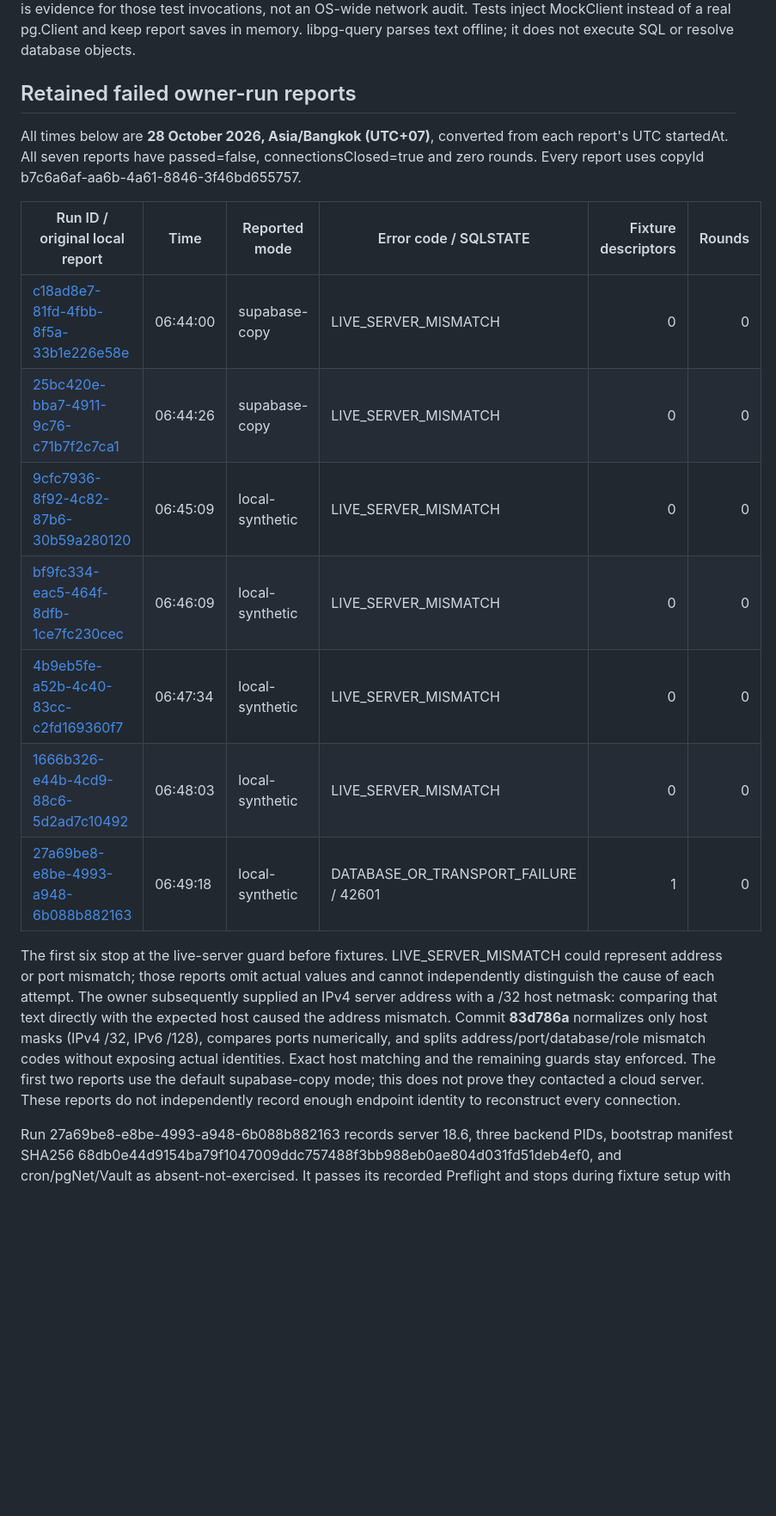
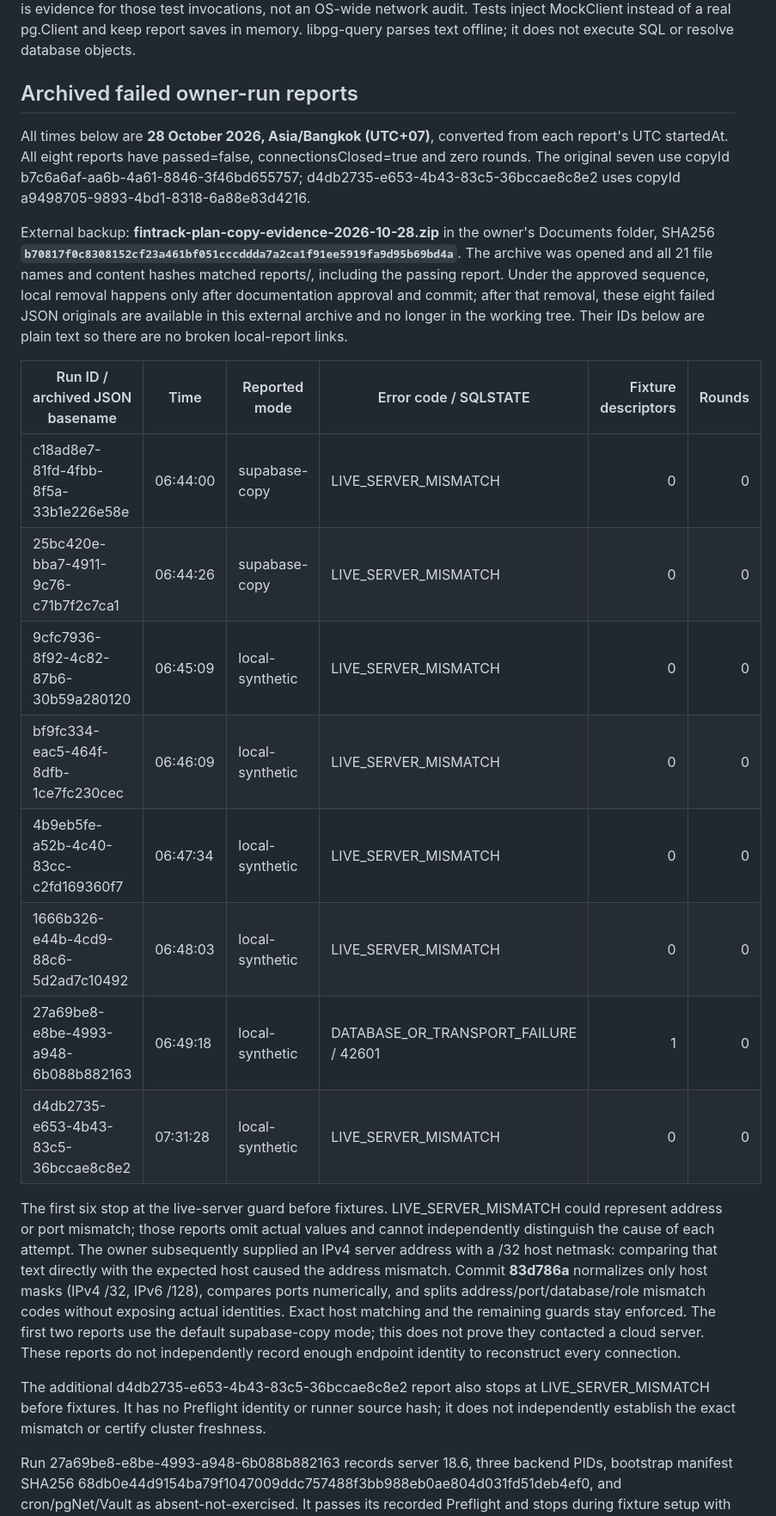
Before and after one commit to in83ane/fintrack, a Markdown page: docs/local-postgres-copy-evidence.md, the part around one of its changes. Shown at 86% size. Rendered like a GitHub page; blank space fills up the shorter version.

Commit message:
docs: archive failed local run reports outside repo and update references

```diff
--- a/docs/local-postgres-copy-evidence.md
+++ b/docs/local-postgres-copy-evidence.md
@@ -16,21 +16,26 @@ Both named test commands ran from scripts/plan-copy. npm run check --prefix scri
 
 The audit's combined process replaced net.Socket.prototype.connect, net.connect, net.createConnection and tls.connect with a counter/throw function before importing the two test files, and synchronized builtin ESM exports. Its final output was **AUDIT_TCP_TLS_CONNECTION_ATTEMPTS=0**, with 110 passing tests. This is evidence for those test invocations, not an OS-wide network audit. Tests inject MockClient instead of a real pg.Client and keep report saves in memory. libpg-query parses text offline; it does not execute SQL or resolve database objects.
 
-## Retained failed owner-run reports
+## Archived failed owner-run reports
 
-All times below are **28 October 2026, Asia/Bangkok (UTC+07)**, converted from each report's UTC startedAt. All seven reports have passed=false, connectionsClosed=true and zero rounds. Every report uses copyId b7c6a6af-aa6b-4a61-8846-3f46bd655757.
+All times below are **28 October 2026, Asia/Bangkok (UTC+07)**, converted from each report's UTC startedAt. All eight reports have passed=false, connectionsClosed=true and zero rounds. The original seven use copyId b7c6a6af-aa6b-4a61-8846-3f46bd655757; d4db2735-e653-4b43-83c5-36bccae8c8e2 uses copyId a9498705-9893-4bd1-8318-6a88e83d4216.
 
-| Run ID / original local report | Time | Reported mode | Error code / SQLSTATE | Fixture descriptors | Rounds |
+External backup: **fintrack-plan-copy-evidence-2026-10-28.zip** in the owner's Documents folder, SHA256 **`b70817f0c8308152cf23a461bf051cccddda7a2ca1f91ee5919fa9d95b69bd4a`**. The archive was opened and all 21 file names and content hashes matched reports/, including the passing report. Under the approved sequence, local removal happens only after documentation approval and commit; after that removal, these eight failed JSON originals are available in this external archive and no longer in the working tree. Their IDs below are plain text so there are no broken local-report links.
+
+| Run ID / archived JSON basename | Time | Reported mode | Error code / SQLSTATE | Fixture descriptors | Rounds |
 |---|---|---|---|---:|---:|
-| [c18ad8e7-81fd-4fbb-8f5a-33b1e226e58e](../scripts/plan-copy/reports/c18ad8e7-81fd-4fbb-8f5a-33b1e226e58e.json) | 06:44:00 | supabase-copy | LIVE_SERVER_MISMATCH | 0 | 0 |
-| [25bc420e-bba7-4911-9c76-c71b7f2c7ca1](../scripts/plan-copy/reports/25bc420e-bba7-4911-9c76-c71b7f2c7ca1.json) | 06:44:26 | supabase-copy | LIVE_SERVER_MISMATCH | 0 | 0 |
-| [9cfc7936-8f92-4c82-87b6-30b59a280120](../scripts/plan-copy/reports/9cfc7936-8f92-4c82-87b6-30b59a280120.json) | 06:45:09 | local-synthetic | LIVE_SERVER_MISMATCH | 0 | 0 |
-| [bf9fc334-eac5-464f-8dfb-1ce7fc230cec](../scripts/plan-copy/reports/bf9fc334-eac5-464f-8dfb-1ce7fc230cec.json) | 06:46:09 | local-synthetic | LIVE_SERVER_MISMATCH | 0 | 0 |
-| [4b9eb5fe-a52b-4c40-83cc-c2fd169360f7](../scripts/plan-copy/reports/4b9eb5fe-a52b-4c40-83cc-c2fd169360f7.json) | 06:47:34 | local-synthetic | LIVE_SERVER_MISMATCH | 0 | 0 |
-| [1666b326-e44b-4cd9-88c6-5d2ad7c10492](../scripts/plan-copy/reports/1666b326-e44b-4cd9-88c6-5d2ad7c10492.json) | 06:48:03 | local-synthetic | LIVE_SERVER_MISMATCH | 0 | 0 |
-| [27a69be8-e8be-4993-a948-6b088b882163](../scripts/plan-copy/reports/27a69be8-e8be-4993-a948-6b088b882163.json) | 06:49:18 | local-synthetic | DATABASE_OR_TRANSPORT_FAILURE / 42601 | 1 | 0 |
+| c18ad8e7-81fd-4fbb-8f5a-33b1e226e58e | 06:44:00 | supabase-copy | LIVE_SERVER_MISMATCH | 0 | 0 |
+| 25bc420e-bba7-4911-9c76-c71b7f2c7ca1 | 06:44:26 | supabase-copy | LIVE_SERVER_MISMATCH | 0 | 0 |
+| 9cfc7936-8f92-4c82-87b6-30b59a280120 | 06:45:09 | local-synthetic | LIVE_SERVER_MISMATCH | 0 | 0 |
+| bf9fc334-eac5-464f-8dfb-1ce7fc230cec | 06:46:09 | local-synthetic | LIVE_SERVER_MISMATCH | 0 | 0 |
+| 4b9eb5fe-a52b-4c40-83cc-c2fd169360f7 | 06:47:34 | local-synthetic | LIVE_SERVER_MISMATCH | 0 | 0 |
+| 1666b326-e44b-4cd9-88c6-5d2ad7c10492 | 06:48:03 | local-synthetic | LIVE_SERVER_MISMATCH | 0 | 0 |
+| 27a69be8-e8be-4993-a948-6b088b882163 | 06:49:18 | local-synthetic | DATABASE_OR_TRANSPORT_FAILURE / 42601 | 1 | 0 |
+| d4db2735-e653-4b43-83c5-36bccae8c8e2 | 07:31:28 | local-synthetic | LIVE_SERVER_MISMATCH | 0 | 0 |
 
 The first six stop at the live-server guard before fixtures. LIVE_SERVER_MISMATCH could represent address or port mismatch; those reports omit actual values and cannot independently distinguish the cause of each attempt. The owner subsequently supplied an IPv4 server address with a /32 host netmask: comparing that text directly with the expected host caused the address mismatch. Commit **83d786a** normalizes only host masks (IPv4 /32, IPv6 /128), compares ports numerically, and splits address/port/database/role mismatch codes without exposing actual identities. Exact host matching and the remaining guards stay enforced. The first two reports use the default supabase-copy mode; this does not prove they contacted a cloud server. These reports do not independently record enough endpoint identity to reconstruct every connection.
+
+The additional d4db2735-e653-4b43-83c5-36bccae8c8e2 report also stops at LIVE_SERVER_MISMATCH before fixtures. It has no Preflight identity or runner source hash; it does not independently establish the exact mismatch or certify cluster freshness.
 
 Run 27a69be8-e8be-4993-a948-6b088b882163 records server 18.6, three backend PIDs, bootstrap manifest SHA256 68db0e44d9154ba79f1047009ddc757488f3bb988eb0ae804d031fd51deb4ef0, and cron/pgNet/Vault as absent-not-exercised. It passes its recorded Preflight and stops during fixture setup with SQLSTATE 42601, day=null and plan=null. UUIDs are allocated before seed writes; one fixture descriptor is not evidence that rows were inserted. The report does not confirm rollback success or the current state of the database. It also lacks a runner source hash, so its Preflight result cannot certify the current runner revision.
 
```
Also changed, not shown: other parts of docs/local-postgres-copy-evidence.md (+14 -2 lines), docs/project-status.md (+3 -3 lines).
